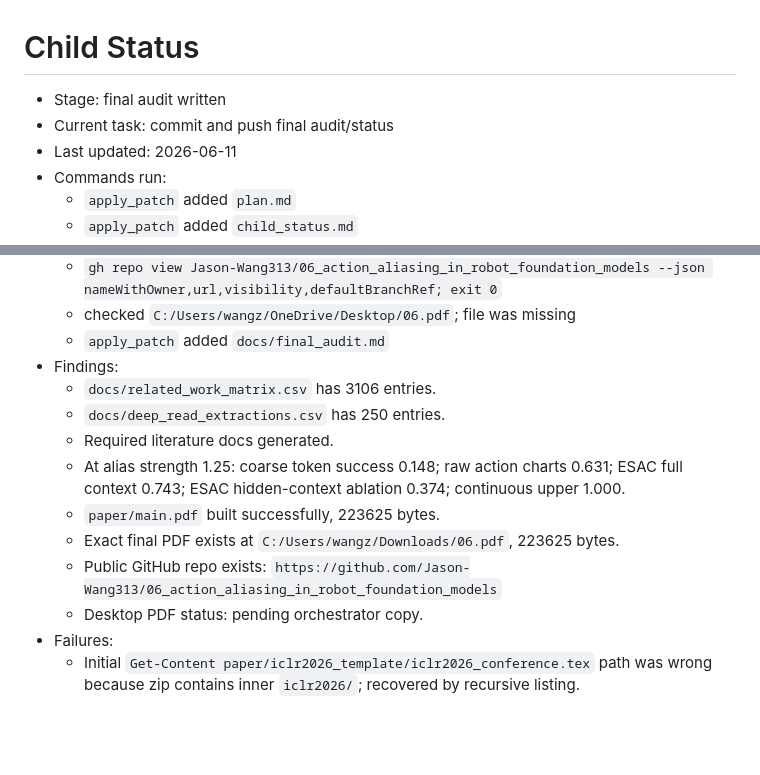
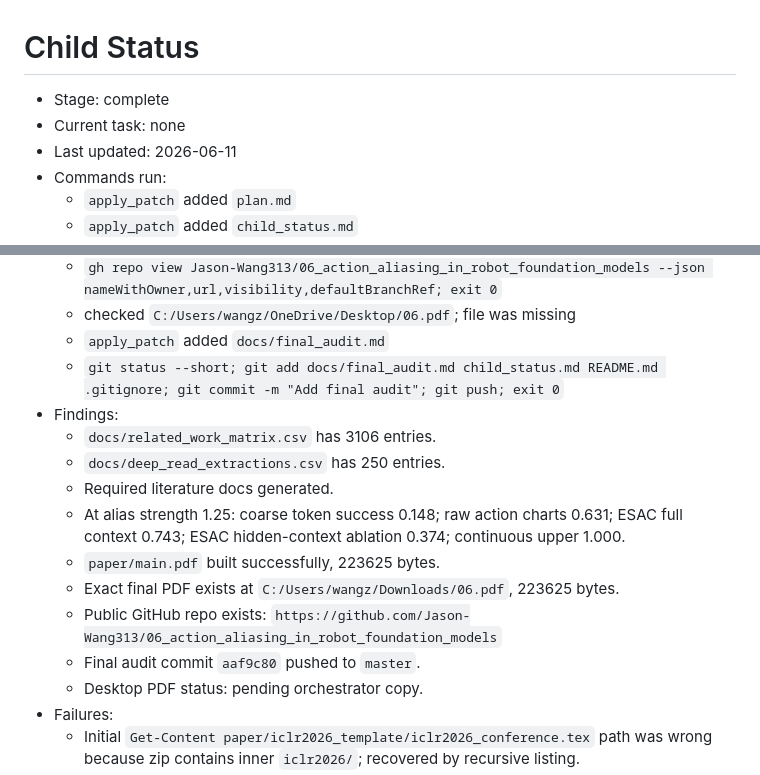
Before and after one commit to Jason-Wang313/06_action_aliasing_in_robot_foundation_models, a Markdown page: child_status.md, 2 parts joined by grey strips. Rendered like a GitHub page; blank space fills up the shorter version.

Commit message:
Mark child run complete

```diff
--- a/child_status.md
+++ b/child_status.md
@@ -1,7 +1,7 @@
 # Child Status
 
-- Stage: final audit written
-- Current task: commit and push final audit/status
+- Stage: complete
+- Current task: none
 - Last updated: 2026-06-11
 - Commands run:
   - `apply_patch` added `plan.md`
@@ -39,6 +39,7 @@
   - `gh repo view Jason-Wang313/06_action_aliasing_in_robot_foundation_models --json nameWithOwner,url,visibility,defaultBranchRef; exit 0`
   - checked `C:/Users/wangz/OneDrive/Desktop/06.pdf`; file was missing
   - `apply_patch` added `docs/final_audit.md`
+  - `git status --short; git add docs/final_audit.md child_status.md README.md .gitignore; git commit -m "Add final audit"; git push; exit 0`
 - Findings:
   - `docs/related_work_matrix.csv` has 3106 entries.
   - `docs/deep_read_extractions.csv` has 250 entries.
@@ -47,6 +48,7 @@
   - `paper/main.pdf` built successfully, 223625 bytes.
   - Exact final PDF exists at `C:/Users/wangz/Downloads/06.pdf`, 223625 bytes.
   - Public GitHub repo exists: `https://github.com/Jason-Wang313/06_action_aliasing_in_robot_foundation_models`
+  - Final audit commit `aaf9c80` pushed to `master`.
   - Desktop PDF status: pending orchestrator copy.
 - Failures:
   - Initial `Get-Content paper/iclr2026_template/iclr2026_conference.tex` path was wrong because zip contains inner `iclr2026/`; recovered by recursive listing.
```
